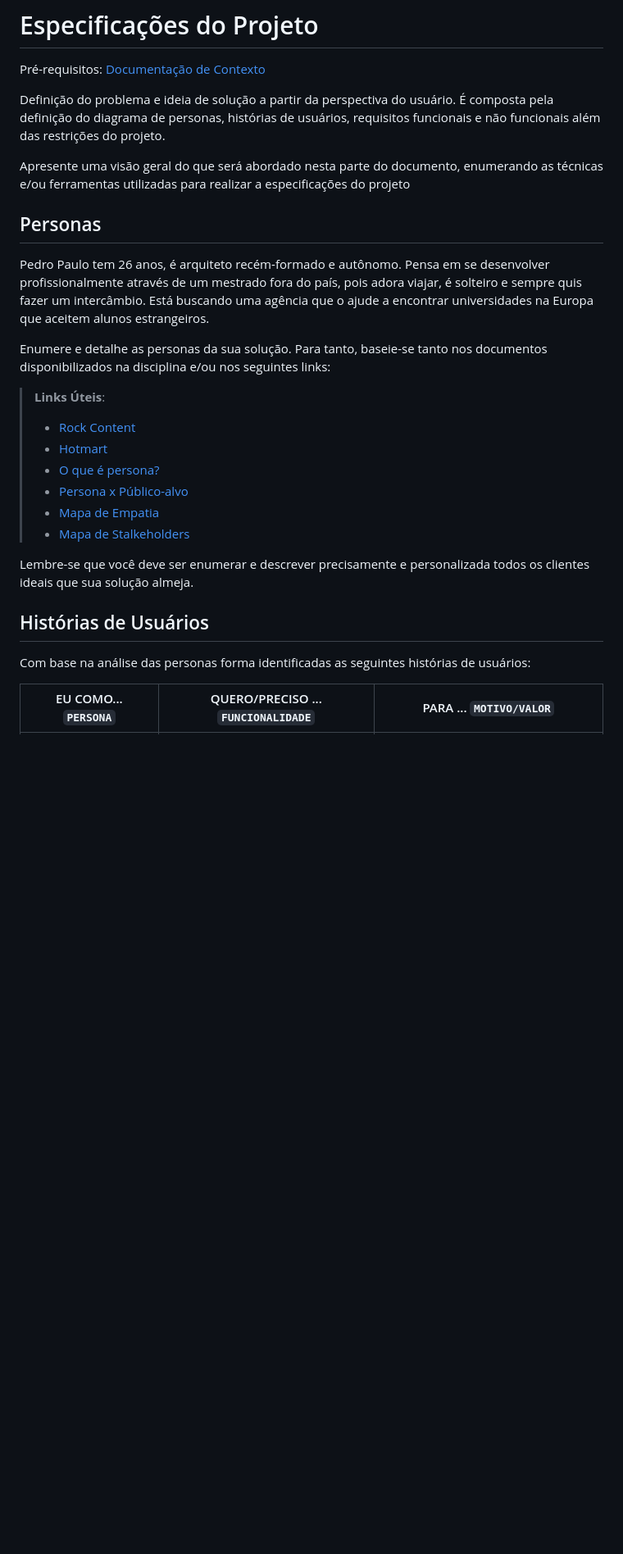
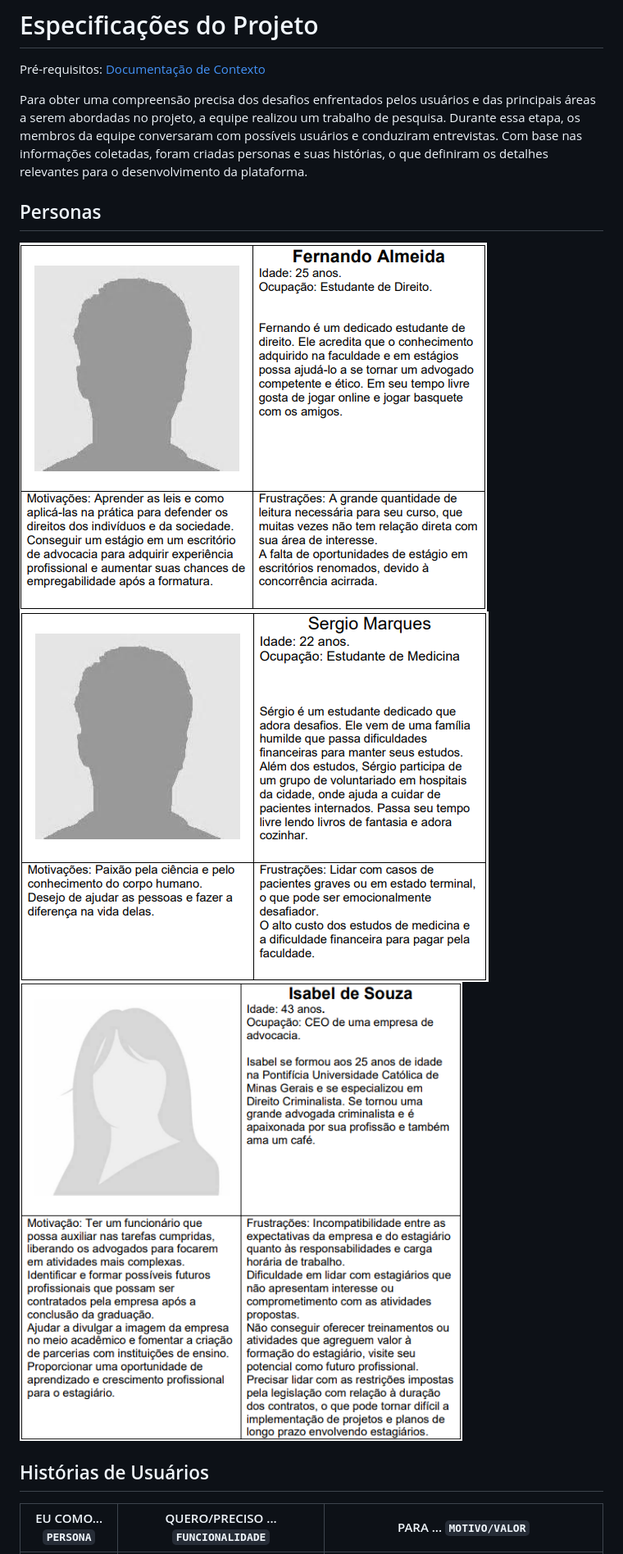
Before and after one commit to ICEI-PUC-Minas-PMV-ADS/pmv-ads-2023-1-e1-proj-web-t18-time3-plataforma-de-estagios, a Markdown page: docs/02-Especificação do Projeto.md, the part around one of its changes. Shown at 82% size. Rendered like a GitHub page; blank space fills up the shorter version.

```diff
--- a/docs/02-Especificação do Projeto.md
+++ b/docs/02-Especificação do Projeto.md
@@ -2,29 +2,15 @@
 
 <span style="color:red">Pré-requisitos: <a href="1-Documentação de Contexto.md"> Documentação de Contexto</a></span>
 
-Definição do problema e ideia de solução a partir da perspectiva do usuário. É composta pela definição do  diagrama de personas, histórias de usuários, requisitos funcionais e não funcionais além das restrições do projeto.
-
-Apresente uma visão geral do que será abordado nesta parte do documento, enumerando as técnicas e/ou ferramentas utilizadas para realizar a especificações do projeto
+Para obter uma compreensão precisa dos desafios enfrentados pelos usuários e das principais áreas a serem abordadas no projeto, a equipe realizou um trabalho de pesquisa. Durante essa etapa, os membros da equipe conversaram com possíveis usuários e conduziram entrevistas. Com base nas informações coletadas, foram criadas personas e suas histórias, o que definiram os detalhes relevantes para o desenvolvimento da plataforma.
 
 ## Personas
 
-Pedro Paulo tem 26 anos, é arquiteto recém-formado e autônomo. Pensa em se desenvolver profissionalmente através de um mestrado fora do país, pois adora viajar, é solteiro e sempre quis fazer um intercâmbio. Está buscando uma agência que o ajude a encontrar universidades na Europa que aceitem alunos estrangeiros.
-
-Enumere e detalhe as personas da sua solução. Para tanto, baseie-se tanto nos documentos disponibilizados na disciplina e/ou nos seguintes links:
-
-> **Links Úteis**:
-> - [Rock Content](https://rockcontent.com/blog/personas/)
-> - [Hotmart](https://blog.hotmart.com/pt-br/como-criar-persona-negocio/)
-> - [O que é persona?](https://resultadosdigitais.com.br/blog/persona-o-que-e/)
-> - [Persona x Público-alvo](https://flammo.com.br/blog/persona-e-publico-alvo-qual-a-diferenca/)
-> - [Mapa de Empatia](https://resultadosdigitais.com.br/blog/mapa-da-empatia/)
-> - [Mapa de Stalkeholders](https://www.racecomunicacao.com.br/blog/como-fazer-o-mapeamento-de-stakeholders/)
->
-Lembre-se que você deve ser enumerar e descrever precisamente e personalizada todos os clientes ideais que sua solução almeja.
+![alt="Persona: Fernando Almeida"](./img/persona-fernando-almeida.png)
+![alt="Persona: Sergio Marques"](./img/persona-sergio-marques.png)
+![alt="Persona: Isabel de Souza"](./img/persona-isabel-souza.png)
 
 ## Histórias de Usuários
 
-Com base na análise das personas forma identificadas as seguintes histórias de usuários:
-
 |EU COMO... `PERSONA`| QUERO/PRECISO ... `FUNCIONALIDADE` |PARA ... `MOTIVO/VALOR`                 |
 |--------------------|------------------------------------|----------------------------------------|
```
Also changed, not shown: other parts of docs/02-Especificação do Projeto.md (+21 -41 lines).
